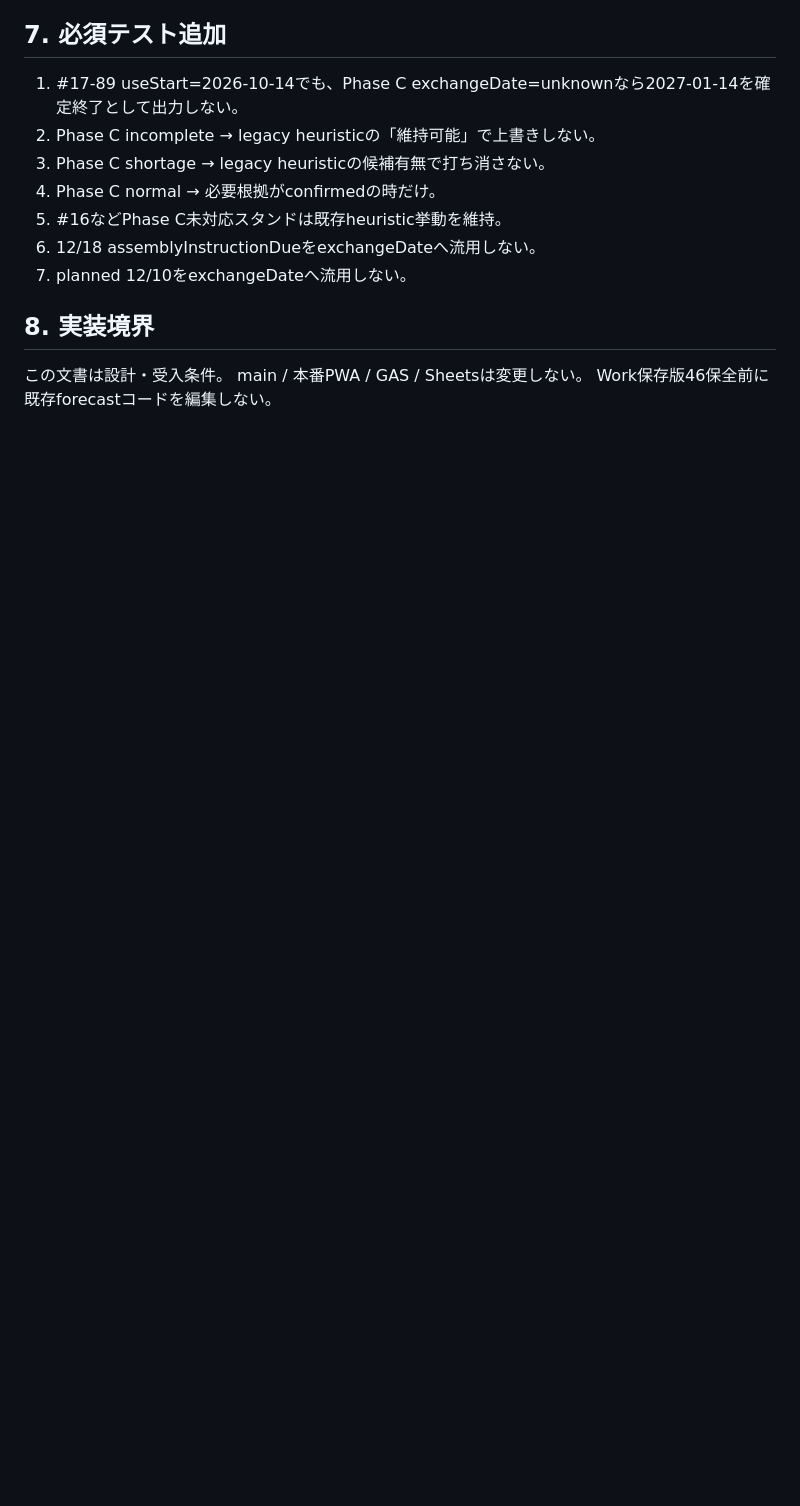
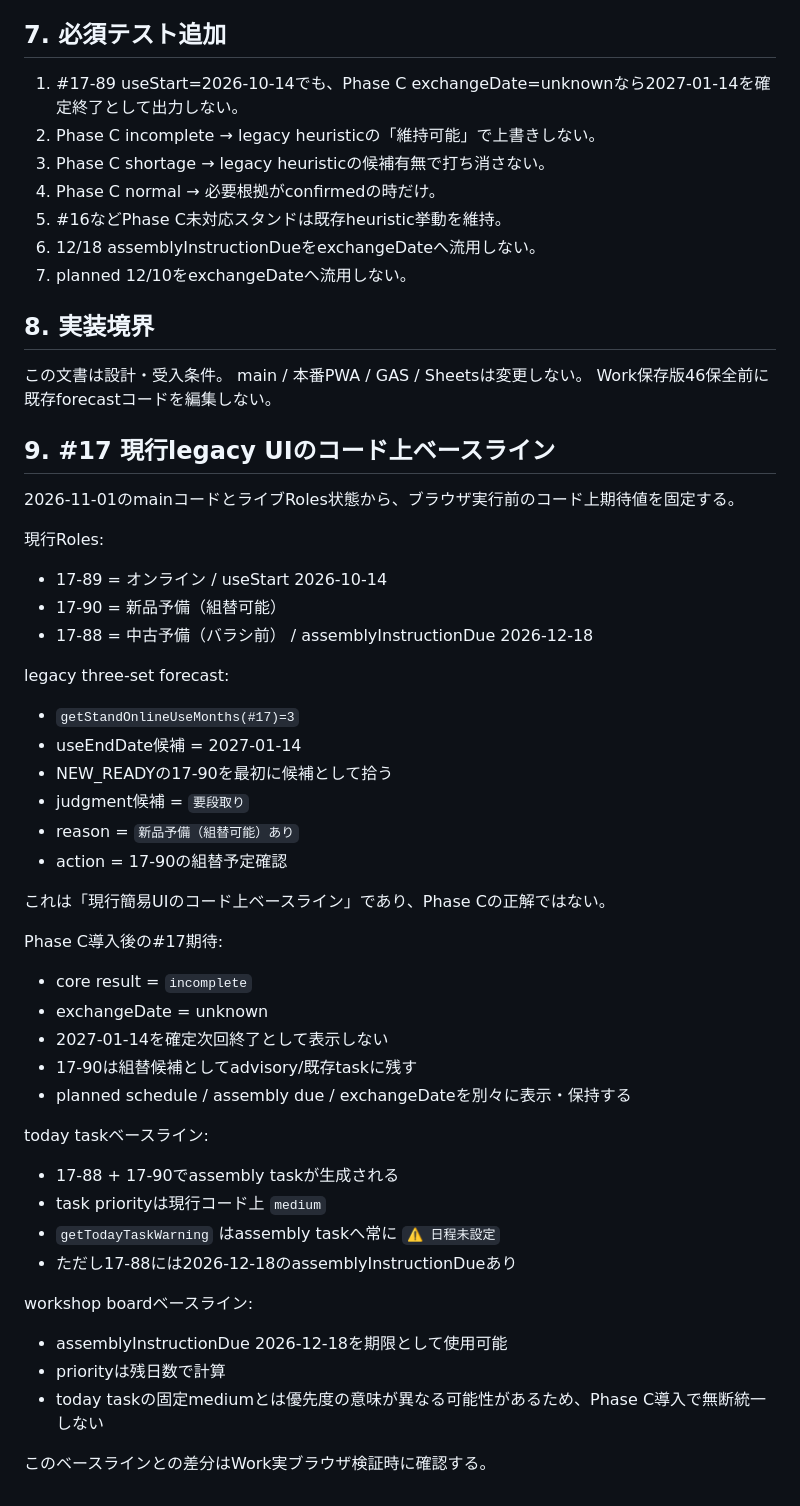
Before and after one commit to dapmkpggg3-star/roll-app, a Markdown page: docs/phase-c-dashboard-integration-20261101.md, the part around the change. Drawn GitHub-style; blank space fills up the shorter version.

Commit message:
Add current #17 legacy UI baseline for Phase C comparison

```diff
--- a/docs/phase-c-dashboard-integration-20261101.md
+++ b/docs/phase-c-dashboard-integration-20261101.md
@@ -121,3 +121,43 @@ Phase Cカードには最低限、判定と一緒に根拠状態を表示でき
 この文書は設計・受入条件。
 main / 本番PWA / GAS / Sheetsは変更しない。
 Work保存版46保全前に既存forecastコードを編集しない。
+
+
+## 9. #17 現行legacy UIのコード上ベースライン
+
+2026-11-01のmainコードとライブRoles状態から、ブラウザ実行前のコード上期待値を固定する。
+
+現行Roles:
+- 17-89 = オンライン / useStart 2026-10-14
+- 17-90 = 新品予備（組替可能）
+- 17-88 = 中古予備（バラシ前） / assemblyInstructionDue 2026-12-18
+
+legacy three-set forecast:
+- `getStandOnlineUseMonths(#17)=3`
+- useEndDate候補 = 2027-01-14
+- NEW_READYの17-90を最初に候補として拾う
+- judgment候補 = `要段取り`
+- reason = `新品予備（組替可能）あり`
+- action = 17-90の組替予定確認
+
+これは「現行簡易UIのコード上ベースライン」であり、Phase Cの正解ではない。
+
+Phase C導入後の#17期待:
+- core result = `incomplete`
+- exchangeDate = unknown
+- 2027-01-14を確定次回終了として表示しない
+- 17-90は組替候補としてadvisory/既存taskに残す
+- planned schedule / assembly due / exchangeDateを別々に表示・保持する
+
+today taskベースライン:
+- 17-88 + 17-90でassembly taskが生成される
+- task priorityは現行コード上 `medium`
+- `getTodayTaskWarning` はassembly taskへ常に `⚠ 日程未設定`
+- ただし17-88には2026-12-18のassemblyInstructionDueあり
+
+workshop boardベースライン:
+- assemblyInstructionDue 2026-12-18を期限として使用可能
+- priorityは残日数で計算
+- today taskの固定mediumとは優先度の意味が異なる可能性があるため、Phase C導入で無断統一しない
+
+このベースラインとの差分はWork実ブラウザ検証時に確認する。
```
